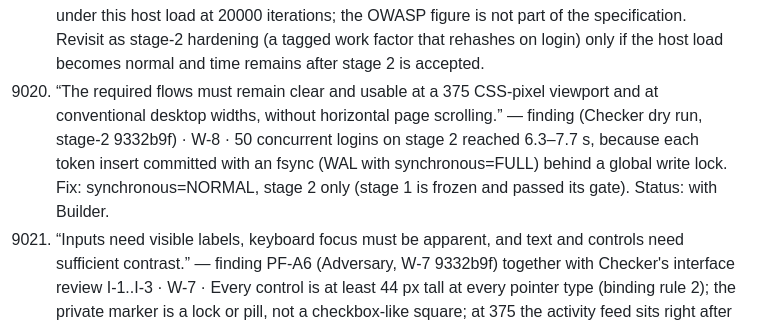
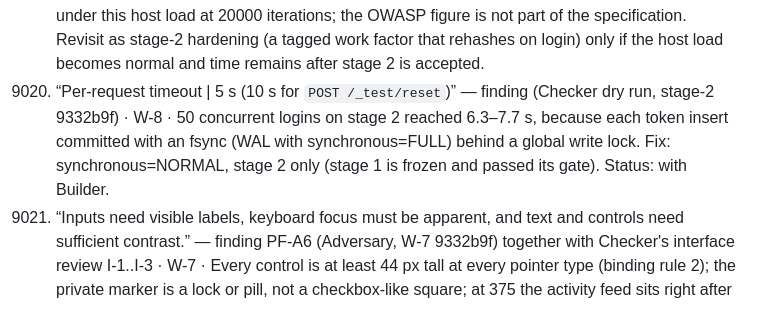
Before and after one commit to ashtonships/dark-factory-pocketful, a Markdown page: ledger/pocketful.md, the part around the change. Rendered like a GitHub page.

Commit message:
W-8: fix 9020 source quote
Co-Authored-By: Claude Opus 5.5 <noreply@anthropic.com>

```diff
--- a/ledger/pocketful.md
+++ b/ledger/pocketful.md
@@ -109,7 +109,7 @@ Adversary pre-mortem for W-8 (Sat 3 Oct evening):
 9017. “A stage-2 service must accept an export produced by the same team's stage-1 service.” — W-8 pre-mortem 5 · W-8 · Reset and import derive available, keep stage-1 tokens and retry receipts, and validate before replacing anything.
 9018. “Reserve 400 `malformed_request` for a body that does not parse or a field of the wrong type.” — finding PF-A5 (Adversary, uncommitted W-8 over cd4efc0) · W-8 · A capture `final` that is not a JSON boolean ("false", null, 0, []) is 400 malformed_request, not 422; a claimed key still resolves first (D-2). Status: open, with Builder (Adversary sent it to Builder directly).
 9019. “Passwords must be stored using a password-hashing function such as bcrypt, scrypt or Argon2, or an equivalent.” — finding (Checker security review, accepted stage 1 57cc82e) · W-1 · New hashes use salted PBKDF2-SHA256 at 5000 iterations, tagged, with constant-time comparison. That meets the requirement, but it is below current OWASP guidance (600k). Decision (Coordinator, Sat 22:15): accepted risk, no change in this run. Reason: the stated obligations (entries 30-31: 50 in flight under 5 s on 2 vCPU) are measurable and were failing under this host load at 20000 iterations; the OWASP figure is not part of the specification. Revisit as stage-2 hardening (a tagged work factor that rehashes on login) only if the host load becomes normal and time remains after stage 2 is accepted.
-9020. “The required flows must remain clear and usable at a 375 CSS-pixel viewport and at conventional desktop widths, without horizontal page scrolling.” — finding (Checker dry run, stage-2 9332b9f) · W-8 · 50 concurrent logins on stage 2 reached 6.3–7.7 s, because each token insert committed with an fsync (WAL with synchronous=FULL) behind a global write lock. Fix: synchronous=NORMAL, stage 2 only (stage 1 is frozen and passed its gate). Status: with Builder.
+9020. “Per-request timeout | 5 s (10 s for `POST /_test/reset`)” — finding (Checker dry run, stage-2 9332b9f) · W-8 · 50 concurrent logins on stage 2 reached 6.3–7.7 s, because each token insert committed with an fsync (WAL with synchronous=FULL) behind a global write lock. Fix: synchronous=NORMAL, stage 2 only (stage 1 is frozen and passed its gate). Status: with Builder.
 9021. “Inputs need visible labels, keyboard focus must be apparent, and text and controls need sufficient contrast.” — finding PF-A6 (Adversary, W-7 9332b9f) together with Checker's interface review I-1..I-3 · W-7 · Every control is at least 44 px tall at every pointer type (binding rule 2); the private marker is a lock or pill, not a checkbox-like square; at 375 the activity feed sits right after pay; on /authorizations the hold list comes before the form. I-4 was declined: DOM order stays newest-first (1210) rather than grouping open above closed. Status: with Builder-Two.
 
 ## Stage 1 entries
```
